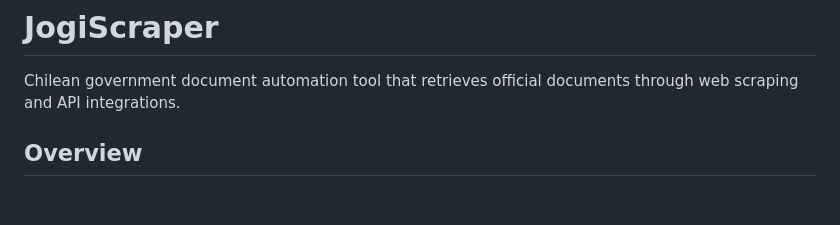
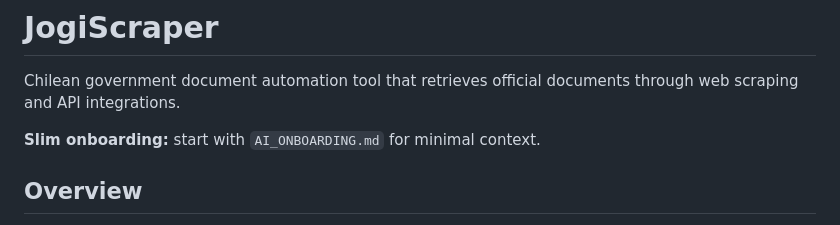
Before and after one commit to luvidal/jogiscraper, a Markdown page: README.md, the part around the change. Drawn GitHub-style; blank space fills up the shorter version.

Commit message:
Add slim AI onboarding doc

```diff
--- a/README.md
+++ b/README.md
@@ -1,6 +1,8 @@
 # JogiScraper
 
 Chilean government document automation tool that retrieves official documents through web scraping and API integrations.
+
+**Slim onboarding:** start with `AI_ONBOARDING.md` for minimal context.
 
 ## Overview
 
```
Also changed, not shown: .claude/REQUIREMENTS_LOG.md (+8 -0 lines), AI_ONBOARDING.md (added, +41 -0 lines).
